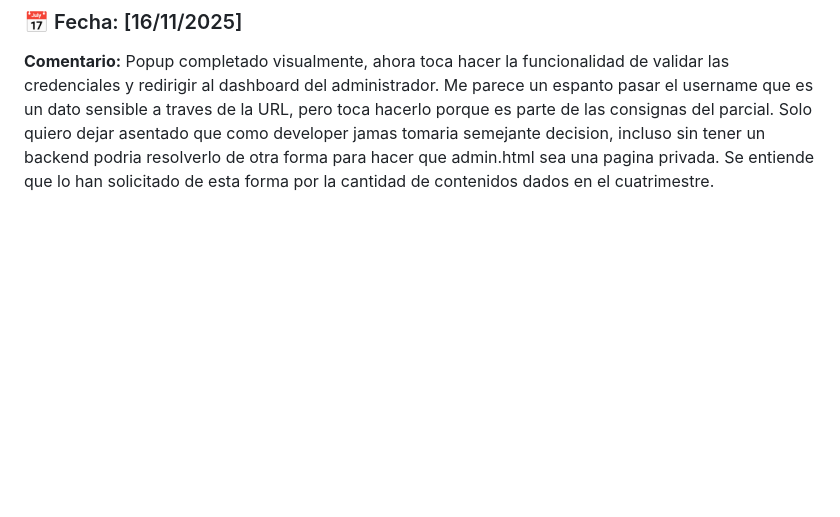
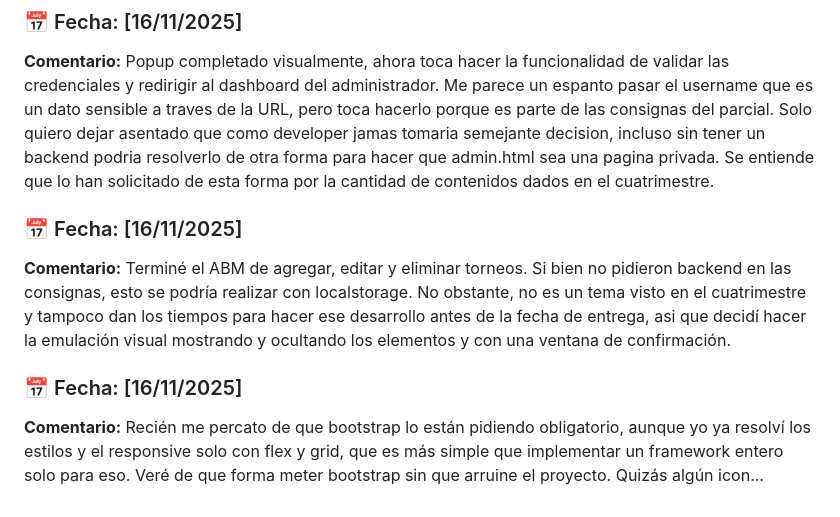
Before and after one commit to pilarfigueroadev/taller-de-lenguajes-de-marcado_segundo-parcial_39391806, a Markdown page: README.md, the part around the change. GitHub-like rendering; blank space fills up the shorter version.

```diff
--- a/README.md
+++ b/README.md
@@ -197,3 +197,11 @@ Voy a resolver el login en un pop-up. Según las consignas, no existe una págin
 ### 📅 Fecha: [16/11/2025]
 **Comentario:**
 Popup completado visualmente, ahora toca hacer la funcionalidad de validar las credenciales y redirigir al dashboard del administrador. Me parece un espanto pasar el username que es un dato sensible a traves de la URL, pero toca hacerlo porque es parte de las consignas del parcial. Solo quiero dejar asentado que como developer jamas tomaria semejante decision, incluso sin tener un backend podria resolverlo de otra forma para hacer que admin.html sea una pagina privada. Se entiende que lo han solicitado de esta forma por la cantidad de contenidos dados en el cuatrimestre.
+
+### 📅 Fecha: [16/11/2025]
+**Comentario:**
+Terminé el ABM de agregar, editar y eliminar torneos. Si bien no pidieron backend en las consignas, esto se podría realizar con localstorage. No obstante, no es un tema visto en el cuatrimestre y tampoco dan los tiempos para hacer ese desarrollo antes de la fecha de entrega, asi que decidí hacer la emulación visual mostrando y ocultando los elementos y con una ventana de confirmación.
+
+### 📅 Fecha: [16/11/2025]
+**Comentario:**
+Recién me percato de que bootstrap lo están pidiendo obligatorio, aunque yo ya resolví los estilos y el responsive solo con flex y grid, que es más simple que implementar un framework entero solo para eso. Veré de que forma meter bootstrap sin que arruine el proyecto. Quizás algún icon...
```
